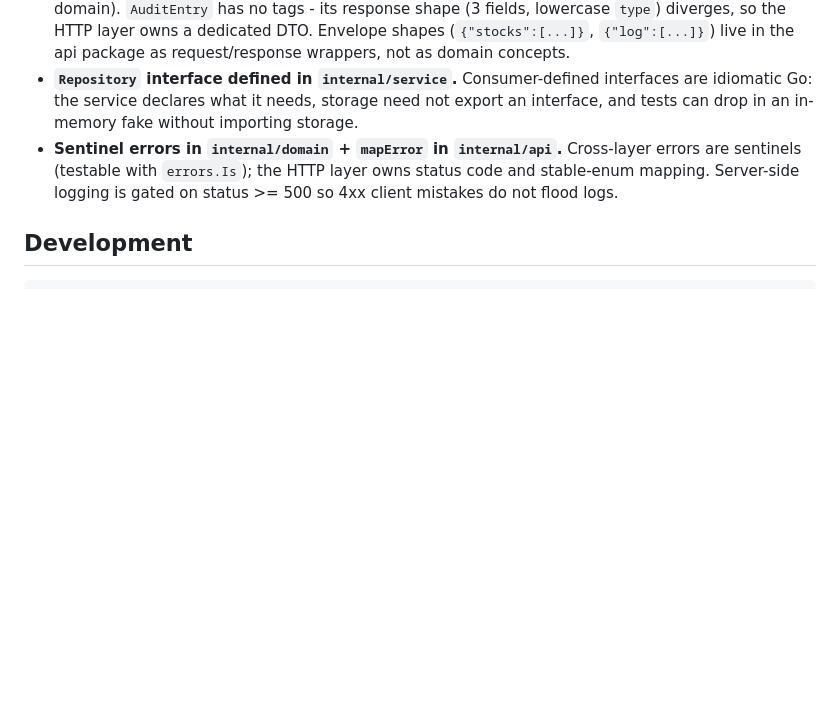
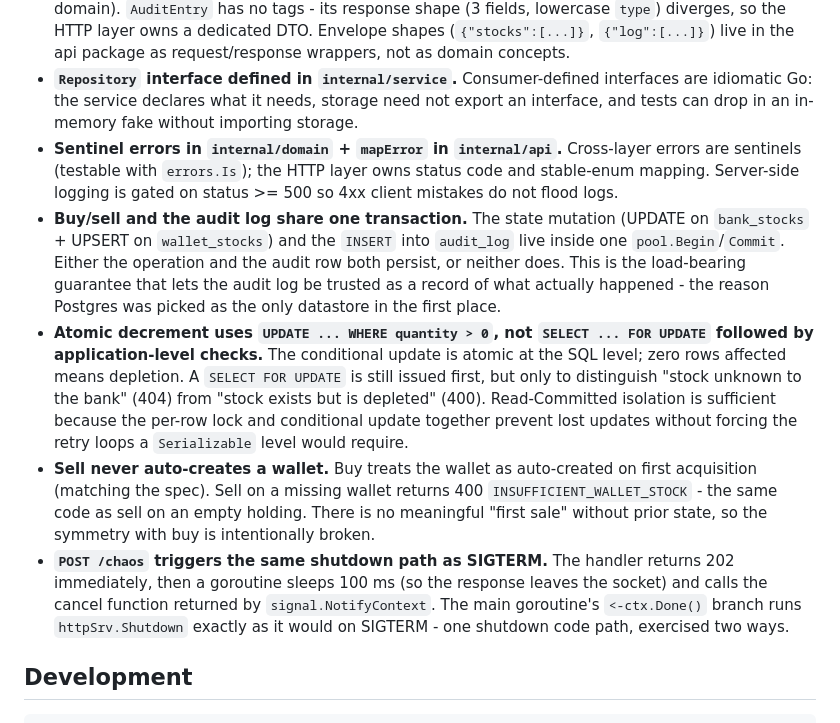
Before and after one commit to Macszym/stock-market-simulator, a Markdown page: README.md, the part around one of its changes. GitHub-like rendering; blank space fills up the shorter version.

```diff
--- a/README.md
+++ b/README.md
@@ -91,6 +104,10 @@ All error responses share the same shape: `{"error":"human message","code":"STAB
 - **Hybrid JSON tagging.** `Stock` and `Wallet` carry JSON tags inline (their wire shape is 1:1 with the domain). `AuditEntry` has no tags - its response shape (3 fields, lowercase `type`) diverges, so the HTTP layer owns a dedicated DTO. Envelope shapes (`{"stocks":[...]}`, `{"log":[...]}`) live in the api package as request/response wrappers, not as domain concepts.
 - **`Repository` interface defined in `internal/service`.** Consumer-defined interfaces are idiomatic Go: the service declares what it needs, storage need not export an interface, and tests can drop in an in-memory fake without importing storage.
 - **Sentinel errors in `internal/domain` + `mapError` in `internal/api`.** Cross-layer errors are sentinels (testable with `errors.Is`); the HTTP layer owns status code and stable-enum mapping. Server-side logging is gated on status >= 500 so 4xx client mistakes do not flood logs.
+- **Buy/sell and the audit log share one transaction.** The state mutation (UPDATE on `bank_stocks` + UPSERT on `wallet_stocks`) and the `INSERT` into `audit_log` live inside one `pool.Begin`/`Commit`. Either the operation and the audit row both persist, or neither does. This is the load-bearing guarantee that lets the audit log be trusted as a record of what actually happened - the reason Postgres was picked as the only datastore in the first place.
+- **Atomic decrement uses `UPDATE ... WHERE quantity > 0`, not `SELECT ... FOR UPDATE` followed by application-level checks.** The conditional update is atomic at the SQL level; zero rows affected means depletion. A `SELECT FOR UPDATE` is still issued first, but only to distinguish "stock unknown to the bank" (404) from "stock exists but is depleted" (400). Read-Committed isolation is sufficient because the per-row lock and conditional update together prevent lost updates without forcing the retry loops a `Serializable` level would require.
+- **Sell never auto-creates a wallet.** Buy treats the wallet as auto-created on first acquisition (matching the spec). Sell on a missing wallet returns 400 `INSUFFICIENT_WALLET_STOCK` - the same code as sell on an empty holding. There is no meaningful "first sale" without prior state, so the symmetry with buy is intentionally broken.
+- **`POST /chaos` triggers the same shutdown path as SIGTERM.** The handler returns 202 immediately, then a goroutine sleeps 100 ms (so the response leaves the socket) and calls the cancel function returned by `signal.NotifyContext`. The main goroutine's `<-ctx.Done()` branch runs `httpSrv.Shutdown` exactly as it would on SIGTERM - one shutdown code path, exercised two ways.
 
 ## Development
 
```
Also changed, not shown: other parts of README.md (+24 -2 lines).
